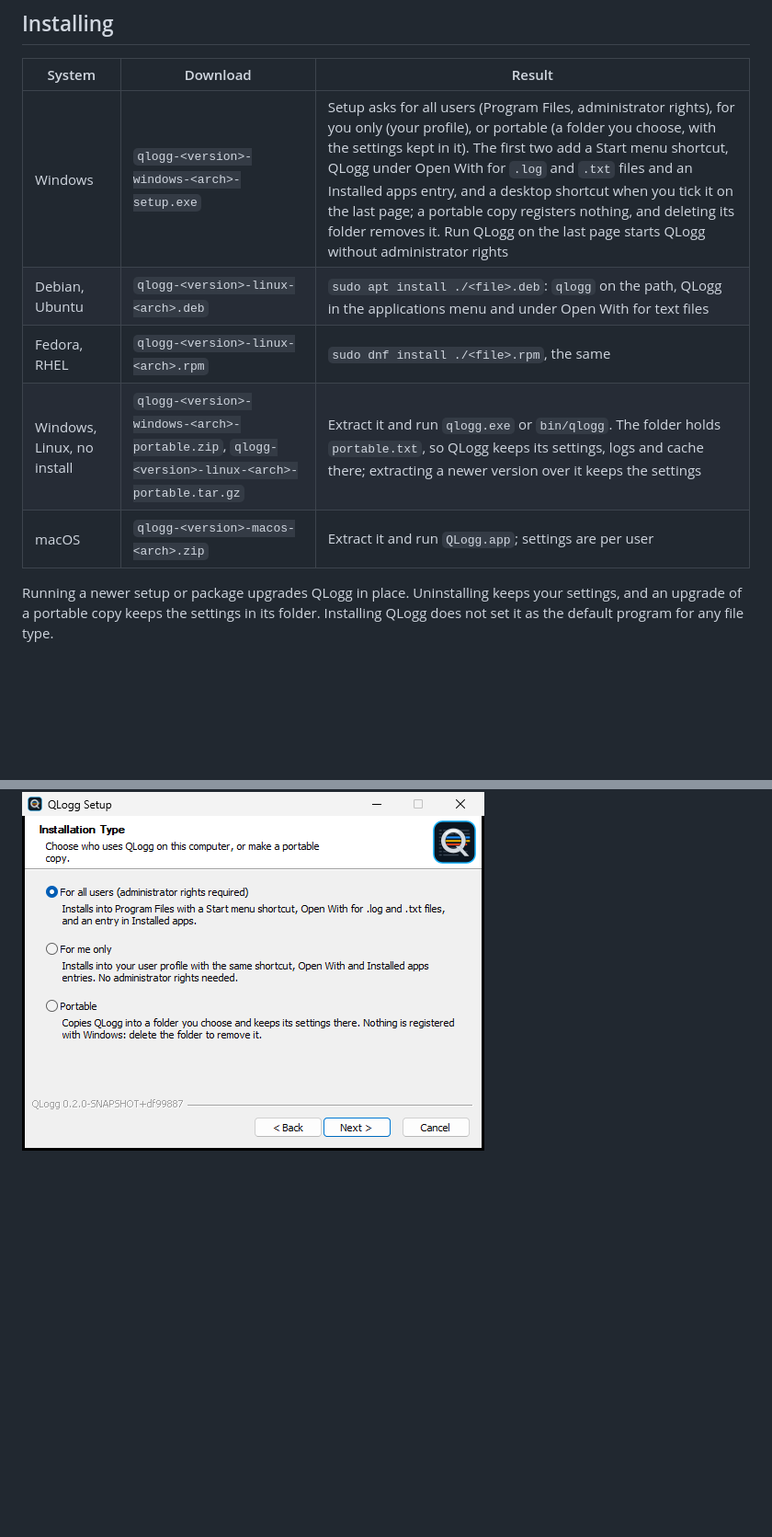
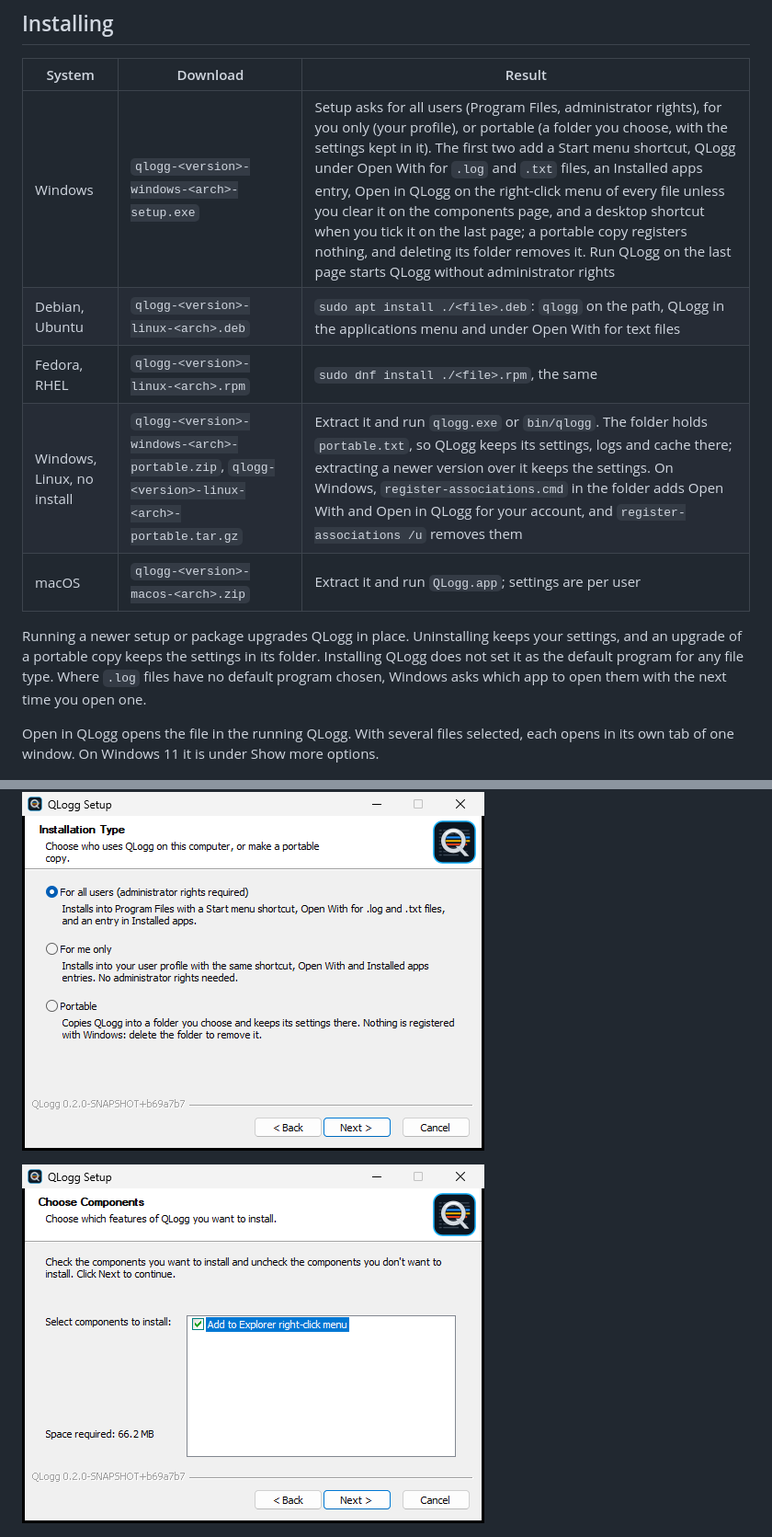
Before and after one commit to ajdailey/qlogg, a Markdown page: docs/user-guide.md, 2 parts joined by grey strips. Shown at 92% size. GitHub-like rendering; pictures changed too: docs/images/guide/installer-components.png (added), docs/images/guide/installer-type.png; blank space fills up the shorter version.

```diff
--- a/docs/user-guide.md
+++ b/docs/user-guide.md
@@ -33,18 +33,25 @@ modifiers in GTK's order, `Shift+Ctrl+T` for `Ctrl+Shift+T`.
 
 | System | Download | Result |
 |---|---|---|
-| Windows | `qlogg-<version>-windows-<arch>-setup.exe` | Setup asks for all users (Program Files, administrator rights), for you only (your profile), or portable (a folder you choose, with the settings kept in it). The first two add a Start menu shortcut, QLogg under Open With for `.log` and `.txt` files and an Installed apps entry, and a desktop shortcut when you tick it on the last page; a portable copy registers nothing, and deleting its folder removes it. Run QLogg on the last page starts QLogg without administrator rights |
+| Windows | `qlogg-<version>-windows-<arch>-setup.exe` | Setup asks for all users (Program Files, administrator rights), for you only (your profile), or portable (a folder you choose, with the settings kept in it). The first two add a Start menu shortcut, QLogg under Open With for `.log` and `.txt` files, an Installed apps entry, Open in QLogg on the right-click menu of every file unless you clear it on the components page, and a desktop shortcut when you tick it on the last page; a portable copy registers nothing, and deleting its folder removes it. Run QLogg on the last page starts QLogg without administrator rights |
 | Debian, Ubuntu | `qlogg-<version>-linux-<arch>.deb` | `sudo apt install ./<file>.deb`: `qlogg` on the path, QLogg in the applications menu and under Open With for text files |
 | Fedora, RHEL | `qlogg-<version>-linux-<arch>.rpm` | `sudo dnf install ./<file>.rpm`, the same |
-| Windows, Linux, no install | `qlogg-<version>-windows-<arch>-portable.zip`, `qlogg-<version>-linux-<arch>-portable.tar.gz` | Extract it and run `qlogg.exe` or `bin/qlogg`. The folder holds `portable.txt`, so QLogg keeps its settings, logs and cache there; extracting a newer version over it keeps the settings |
+| Windows, Linux, no install | `qlogg-<version>-windows-<arch>-portable.zip`, `qlogg-<version>-linux-<arch>-portable.tar.gz` | Extract it and run `qlogg.exe` or `bin/qlogg`. The folder holds `portable.txt`, so QLogg keeps its settings, logs and cache there; extracting a newer version over it keeps the settings. On Windows, `register-associations.cmd` in the folder adds Open With and Open in QLogg for your account, and `register-associations /u` removes them |
 | macOS | `qlogg-<version>-macos-<arch>.zip` | Extract it and run `QLogg.app`; settings are per user |
 
 Running a newer setup or package upgrades QLogg in place. Uninstalling keeps
 your settings, and an upgrade of a portable copy keeps the settings in its
 folder. Installing QLogg does not set it as the default program for any file
-type.
+type. Where `.log` files have no default program chosen, Windows asks which
+app to open them with the next time you open one.
+
+Open in QLogg opens the file in the running QLogg. With several files
+selected, each opens in its own tab of one window. On Windows 11 it is under
+Show more options.
 
 ![Windows setup: installation type](images/guide/installer-type.png)
+
+![Windows setup: components page with Add to Explorer right-click menu](images/guide/installer-components.png)
 
 ![Windows setup: install folder](images/guide/installer-folder.png)
 
```
Also changed, not shown: README.md (+11 -4 lines), qlogg-dist/README.md (+17 -6 lines), docs/images/guide/installer-folder.png, 6 other files.
